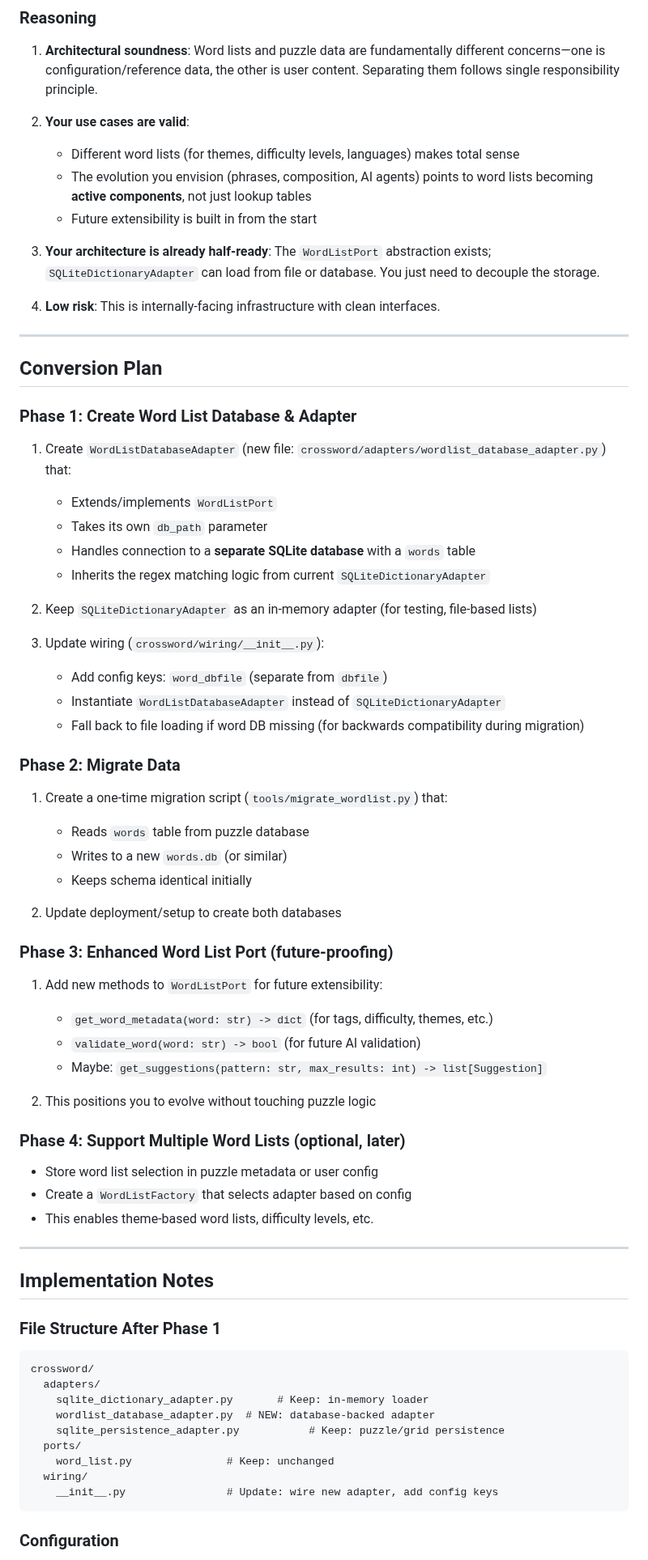
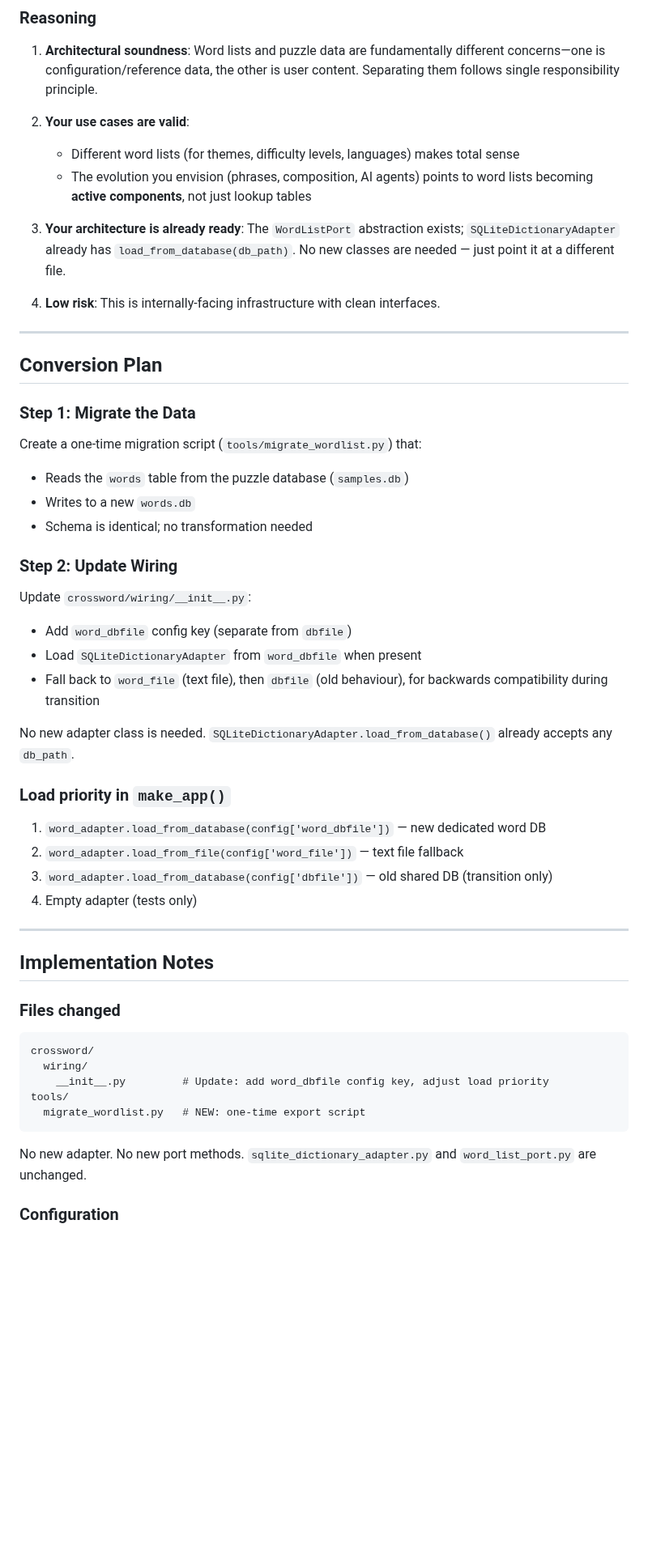
Before and after one commit to philhanna/crossword, a Markdown page: docs/design/wordlist.md, the part around one of its changes. Shown at 81% size. Drawn GitHub-style; blank space fills up the shorter version.

Commit message:
docs: Simplify wordlist separation design — no new adapter needed
Remove the proposed WordListDatabaseAdapter class (DictionaryAdapter
already supports any db_path), drop speculative Phase 3/4 content
(port enrichment, WordListFactory), and remove timeline estimates.
Plan now covers only what's needed: a migration script and a wiring
update.

Co-Authored-By: Claude Sonnet 4.6 <noreply@anthropic.com>

````diff
--- a/docs/design/wordlist.md
+++ b/docs/design/wordlist.md
@@ -17,9 +17,8 @@ Tell me what you think.  Right now, I have the words list in the same sqlite dat
 2. **Your use cases are valid**:
    - Different word lists (for themes, difficulty levels, languages) makes total sense
    - The evolution you envision (phrases, composition, AI agents) points to word lists becoming **active components**, not just lookup tables
-   - Future extensibility is built in from the start
 
-3. **Your architecture is already half-ready**: The `WordListPort` abstraction exists; `SQLiteDictionaryAdapter` can load from file or database. You just need to decouple the storage.
+3. **Your architecture is already ready**: The `WordListPort` abstraction exists; `SQLiteDictionaryAdapter` already has `load_from_database(db_path)`. No new classes are needed — just point it at a different file.
 
 4. **Low risk**: This is internally-facing infrastructure with clean interfaces.
 
@@ -27,62 +26,44 @@ Tell me what you think.  Right now, I have the words list in the same sqlite dat
 
 ## Conversion Plan
 
-### Phase 1: Create Word List Database & Adapter
+### Step 1: Migrate the Data
 
-1. Create `WordListDatabaseAdapter` (new file: `crossword/adapters/wordlist_database_adapter.py`) that:
-   - Extends/implements `WordListPort`
-   - Takes its own `db_path` parameter
-   - Handles connection to a **separate SQLite database** with a `words` table
-   - Inherits the regex matching logic from current `SQLiteDictionaryAdapter`
+Create a one-time migration script (`tools/migrate_wordlist.py`) that:
+- Reads the `words` table from the puzzle database (`samples.db`)
+- Writes to a new `words.db`
+- Schema is identical; no transformation needed
 
-2. Keep `SQLiteDictionaryAdapter` as an in-memory adapter (for testing, file-based lists)
+### Step 2: Update Wiring
 
-3. Update wiring (`crossword/wiring/__init__.py`):
-   - Add config keys: `word_dbfile` (separate from `dbfile`)
-   - Instantiate `WordListDatabaseAdapter` instead of `SQLiteDictionaryAdapter`
-   - Fall back to file loading if word DB missing (for backwards compatibility during migration)
+Update `crossword/wiring/__init__.py`:
+- Add `word_dbfile` config key (separate from `dbfile`)
+- Load `SQLiteDictionaryAdapter` from `word_dbfile` when present
+- Fall back to `word_file` (text file), then `dbfile` (old behaviour), for backwards compatibility during transition
 
-### Phase 2: Migrate Data
+No new adapter class is needed. `SQLiteDictionaryAdapter.load_from_database()` already accepts any `db_path`.
 
-1. Create a one-time migration script (`tools/migrate_wordlist.py`) that:
-   - Reads `words` table from puzzle database
-   - Writes to a new `words.db` (or similar)
-   - Keeps schema identical initially
+### Load priority in `make_app()`
 
-2. Update deployment/setup to create both databases
-
-### Phase 3: Enhanced Word List Port (future-proofing)
-
-1. Add new methods to `WordListPort` for future extensibility:
-   - `get_word_metadata(word: str) -> dict` (for tags, difficulty, themes, etc.)
-   - `validate_word(word: str) -> bool` (for future AI validation)
-   - Maybe: `get_suggestions(pattern: str, max_results: int) -> list[Suggestion]`
-
-2. This positions you to evolve without touching puzzle logic
-
-### Phase 4: Support Multiple Word Lists (optional, later)
-
-- Store word list selection in puzzle metadata or user config
-- Create a `WordListFactory` that selects adapter based on config
-- This enables theme-based word lists, difficulty levels, etc.
+1. `word_adapter.load_from_database(config['word_dbfile'])` — new dedicated word DB
+2. `word_adapter.load_from_file(config['word_file'])` — text file fallback
+3. `word_adapter.load_from_database(config['dbfile'])` — old shared DB (transition only)
+4. Empty adapter (tests only)
 
 ---
 
 ## Implementation Notes
 
-### File Structure After Phase 1
+### Files changed
 
 ```
 crossword/
-  adapters/
-    sqlite_dictionary_adapter.py       # Keep: in-memory loader
-    wordlist_database_adapter.py  # NEW: database-backed adapter
-    sqlite_persistence_adapter.py           # Keep: puzzle/grid persistence
-  ports/
-    word_list.py               # Keep: unchanged
   wiring/
-    __init__.py                # Update: wire new adapter, add config keys
+    __init__.py         # Update: add word_dbfile config key, adjust load priority
+tools/
+  migrate_wordlist.py   # NEW: one-time export script
 ```
+
+No new adapter. No new port methods. `sqlite_dictionary_adapter.py` and `word_list_port.py` are unchanged.
 
 ### Configuration
 
````
Also changed, not shown: other parts of docs/design/wordlist.md (+14 -30 lines).
